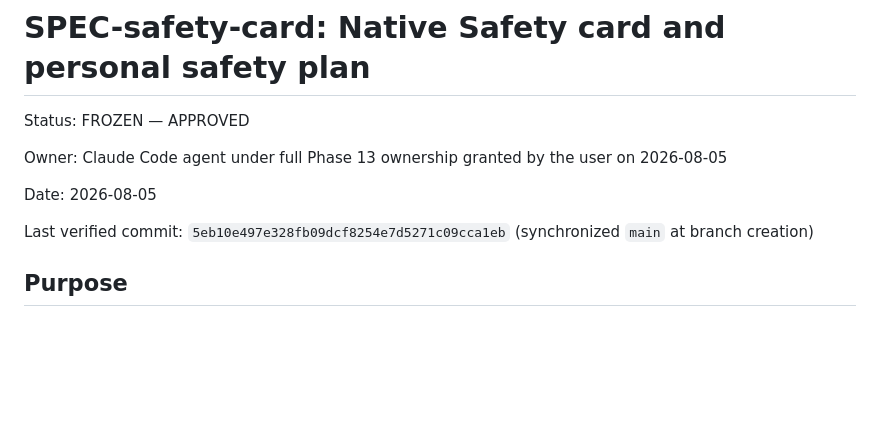
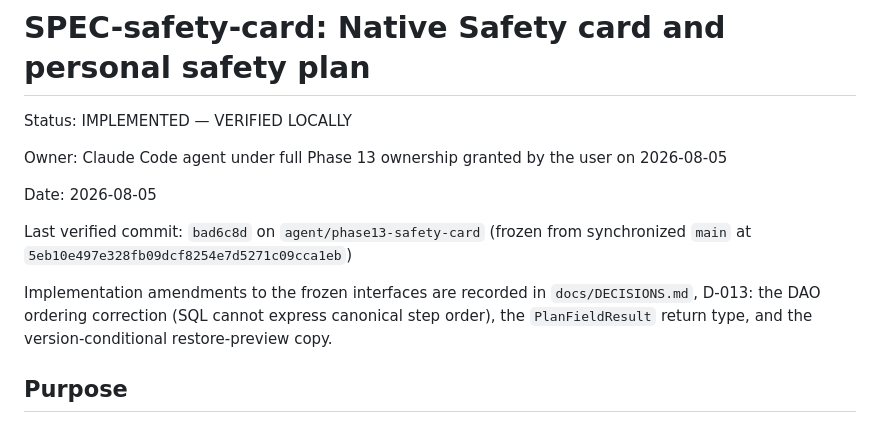
Before and after one commit to Kiezling/Mindscale, a Markdown page: docs/specs/SPEC-safety-card.md, the part around one of its changes. GitHub-like rendering; blank space fills up the shorter version.

```diff
--- a/docs/specs/SPEC-safety-card.md
+++ b/docs/specs/SPEC-safety-card.md
@@ -1,12 +1,16 @@
 # SPEC-safety-card: Native Safety card and personal safety plan
 
-Status: FROZEN — APPROVED
+Status: IMPLEMENTED — VERIFIED LOCALLY
 
 Owner: Claude Code agent under full Phase 13 ownership granted by the user on 2026-08-05
 
 Date: 2026-08-05
 
-Last verified commit: `5eb10e497e328fb09dcf8254e7d5271c09cca1eb` (synchronized `main` at branch creation)
+Last verified commit: `bad6c8d` on `agent/phase13-safety-card` (frozen from synchronized `main` at `5eb10e497e328fb09dcf8254e7d5271c09cca1eb`)
+
+Implementation amendments to the frozen interfaces are recorded in `docs/DECISIONS.md`,
+D-013: the DAO ordering correction (SQL cannot express canonical step order), the
+`PlanFieldResult` return type, and the version-conditional restore-preview copy.
 
 ## Purpose
 
```
Also changed, not shown: other parts of docs/specs/SPEC-safety-card.md (+23 -23 lines), PROJECT_STATE.md (+22 -5 lines).
